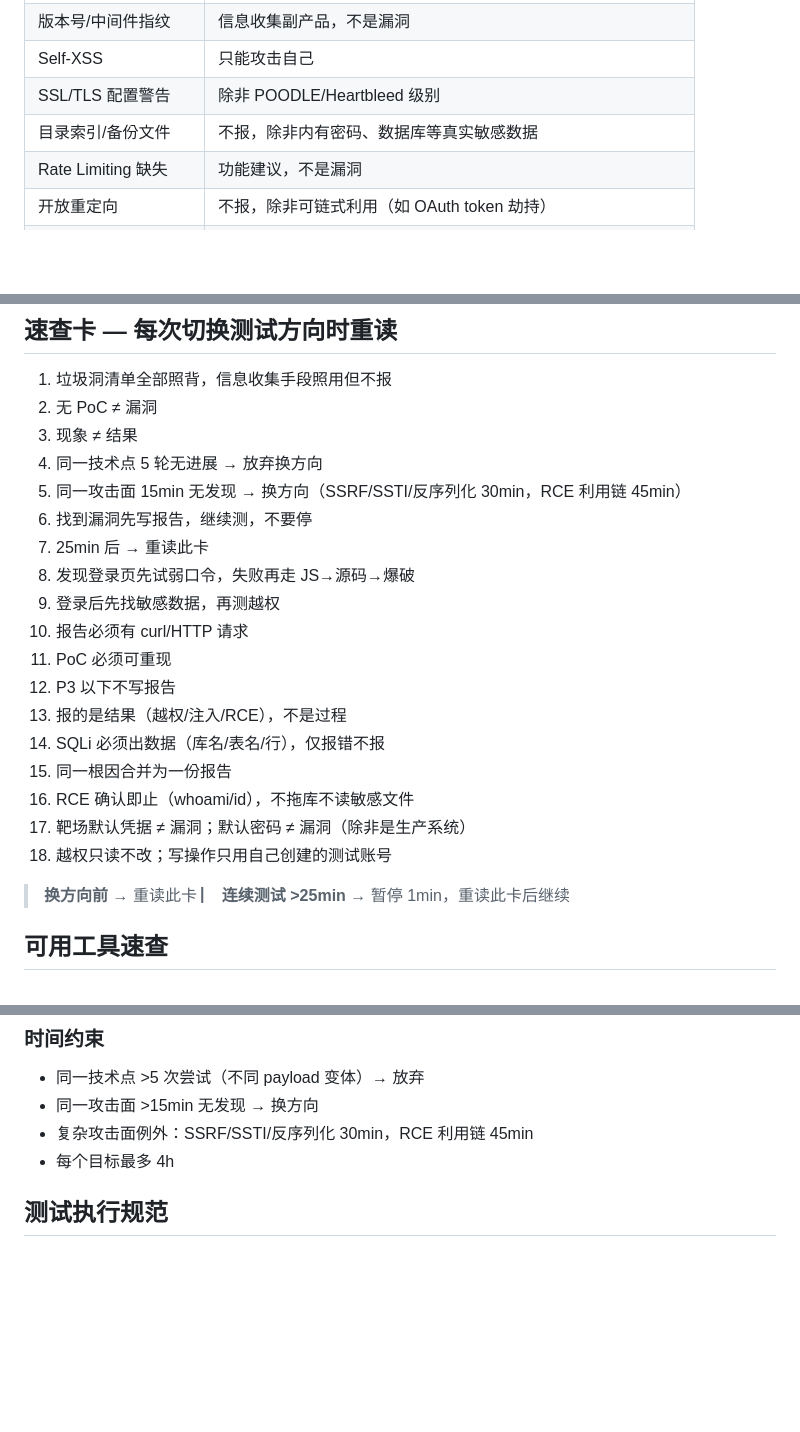
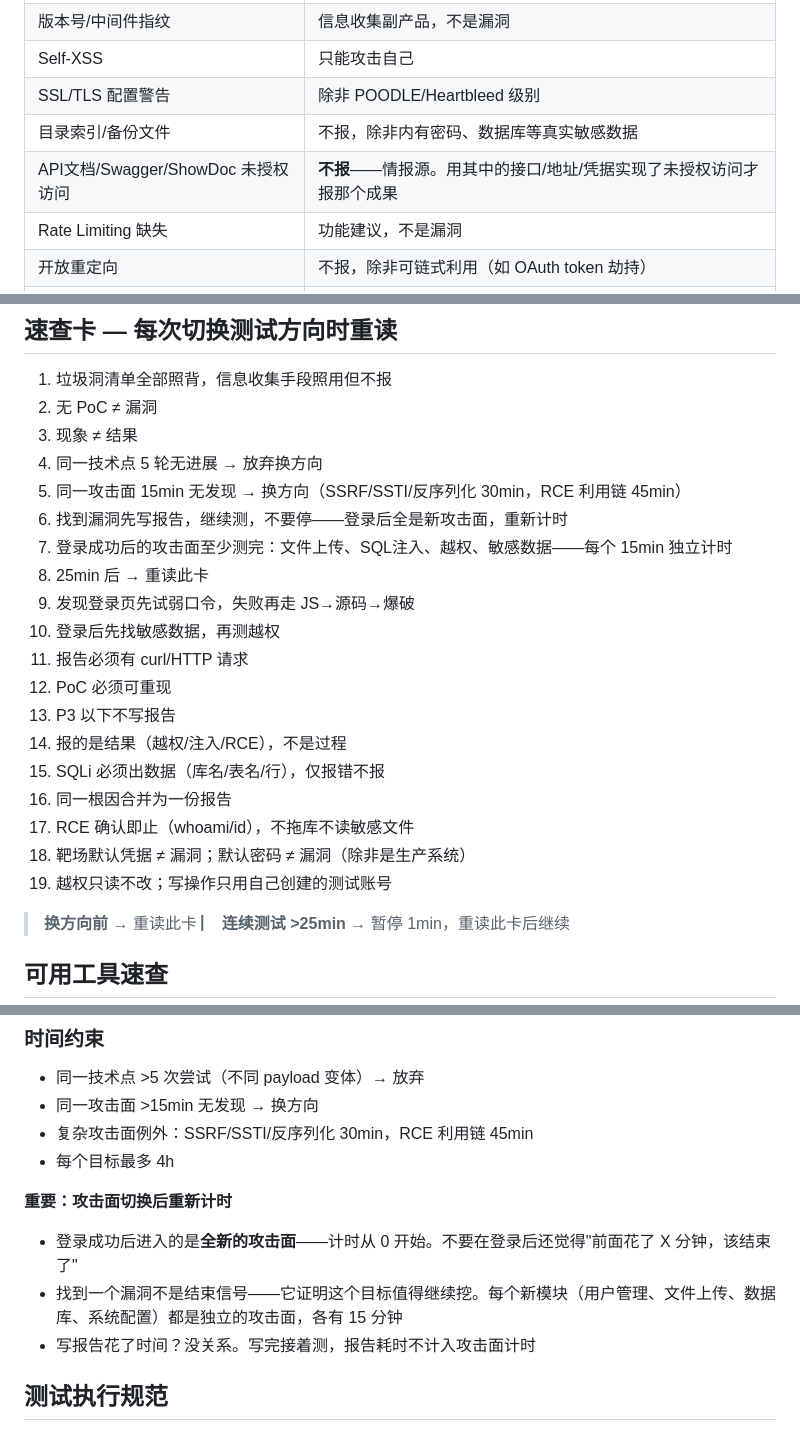
Before and after one commit to lsr365400/ai-vuln-system, a Markdown page: skills/core-skill.md, 3 parts joined by grey strips. GitHub-like rendering; blank space fills up the shorter version.

Commit message:
fix: prevent AI from quitting early after finding vulns + block ShowDoc/Swagger trash reports
- Speed card: find vuln → write report → keep testing (new attack surface, reset timer)
- Speed card: after login, must test upload/SQLi/IDOR/sensitive data (each 15min)
- Time constraints: attack surface timer resets after login/vuln found
- Garbage list: add API docs/Swagger/ShowDoc — intel source, not a vulnerability

```diff
--- a/skills/core-skill.md
+++ b/skills/core-skill.md
@@ -11,6 +11,7 @@
 | Self-XSS | 只能攻击自己 |
 | SSL/TLS 配置警告 | 除非 POODLE/Heartbleed 级别 |
 | 目录索引/备份文件 | 不报，除非内有密码、数据库等真实敏感数据 |
+| API文档/Swagger/ShowDoc 未授权访问 | **不报**——情报源。用其中的接口/地址/凭据实现了未授权访问才报那个成果 |
 | Rate Limiting 缺失 | 功能建议，不是漏洞 |
 | 开放重定向 | 不报，除非可链式利用（如 OAuth token 劫持） |
 | 已知靶场默认凭据 | 不报（DVWA/WebGoat/pikachu 等） |
@@ -38,19 +39,20 @@
 3. 现象 ≠ 结果
 4. 同一技术点 5 轮无进展 → 放弃换方向
 5. 同一攻击面 15min 无发现 → 换方向（SSRF/SSTI/反序列化 30min，RCE 利用链 45min）
-6. 找到漏洞先写报告，继续测，不要停
-7. 25min 后 → 重读此卡
-8. 发现登录页先试弱口令，失败再走 JS→源码→爆破
-9. 登录后先找敏感数据，再测越权
-10. 报告必须有 curl/HTTP 请求
-11. PoC 必须可重现
-12. P3 以下不写报告
-13. 报的是结果（越权/注入/RCE），不是过程
-14. SQLi 必须出数据（库名/表名/行），仅报错不报
-15. 同一根因合并为一份报告
-16. RCE 确认即止（whoami/id），不拖库不读敏感文件
-17. 靶场默认凭据 ≠ 漏洞；默认密码 ≠ 漏洞（除非是生产系统）
-18. 越权只读不改；写操作只用自己创建的测试账号
+6. 找到漏洞先写报告，继续测，不要停——登录后全是新攻击面，重新计时
+7. 登录成功后的攻击面至少测完：文件上传、SQL注入、越权、敏感数据——每个 15min 独立计时
+8. 25min 后 → 重读此卡
+9. 发现登录页先试弱口令，失败再走 JS→源码→爆破
+10. 登录后先找敏感数据，再测越权
+11. 报告必须有 curl/HTTP 请求
+12. PoC 必须可重现
+13. P3 以下不写报告
+14. 报的是结果（越权/注入/RCE），不是过程
+15. SQLi 必须出数据（库名/表名/行），仅报错不报
+16. 同一根因合并为一份报告
+17. RCE 确认即止（whoami/id），不拖库不读敏感文件
+18. 靶场默认凭据 ≠ 漏洞；默认密码 ≠ 漏洞（除非是生产系统）
+19. 越权只读不改；写操作只用自己创建的测试账号
 
 > **换方向前** → 重读此卡 ▏ **连续测试 >25min** → 暂停 1min，重读此卡后继续
 
@@ -207,6 +209,12 @@
 - 复杂攻击面例外：SSRF/SSTI/反序列化 30min，RCE 利用链 45min
 - 每个目标最多 4h
 
+**重要：攻击面切换后重新计时**
+
+- 登录成功后进入的是**全新的攻击面**——计时从 0 开始。不要在登录后还觉得"前面花了 X 分钟，该结束了"
+- 找到一个漏洞不是结束信号——它证明这个目标值得继续挖。每个新模块（用户管理、文件上传、数据库、系统配置）都是独立的攻击面，各有 15 分钟
+- 写报告花了时间？没关系。写完接着测，报告耗时不计入攻击面计时
+
 ## 测试执行规范
 
 - **发现 JS 先 `analyze_js` 再手工找凭据**——`analyze_js` 提取路由/密钥，但识别不了中文字符串里的硬编码密码，需额外检查
```
